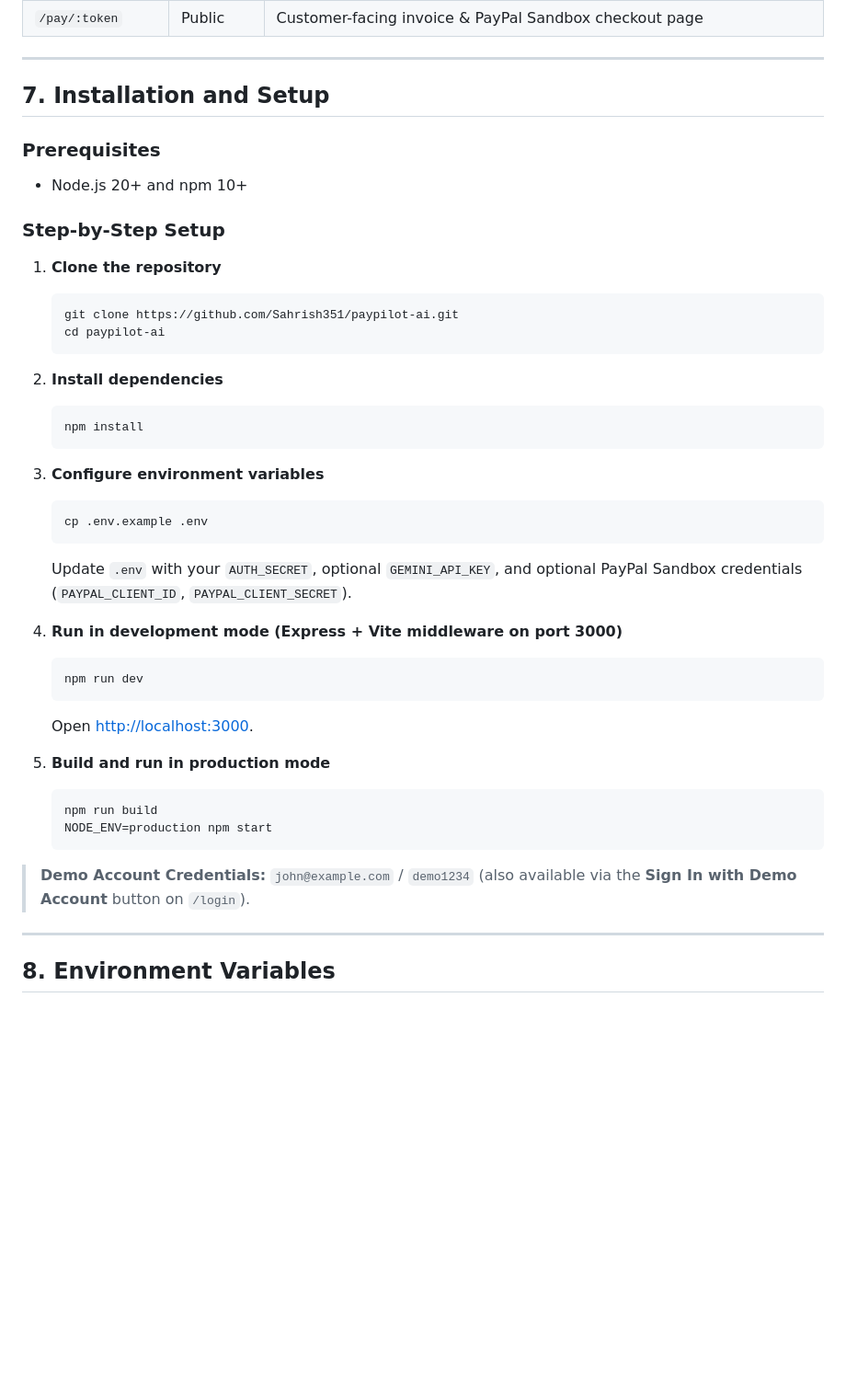
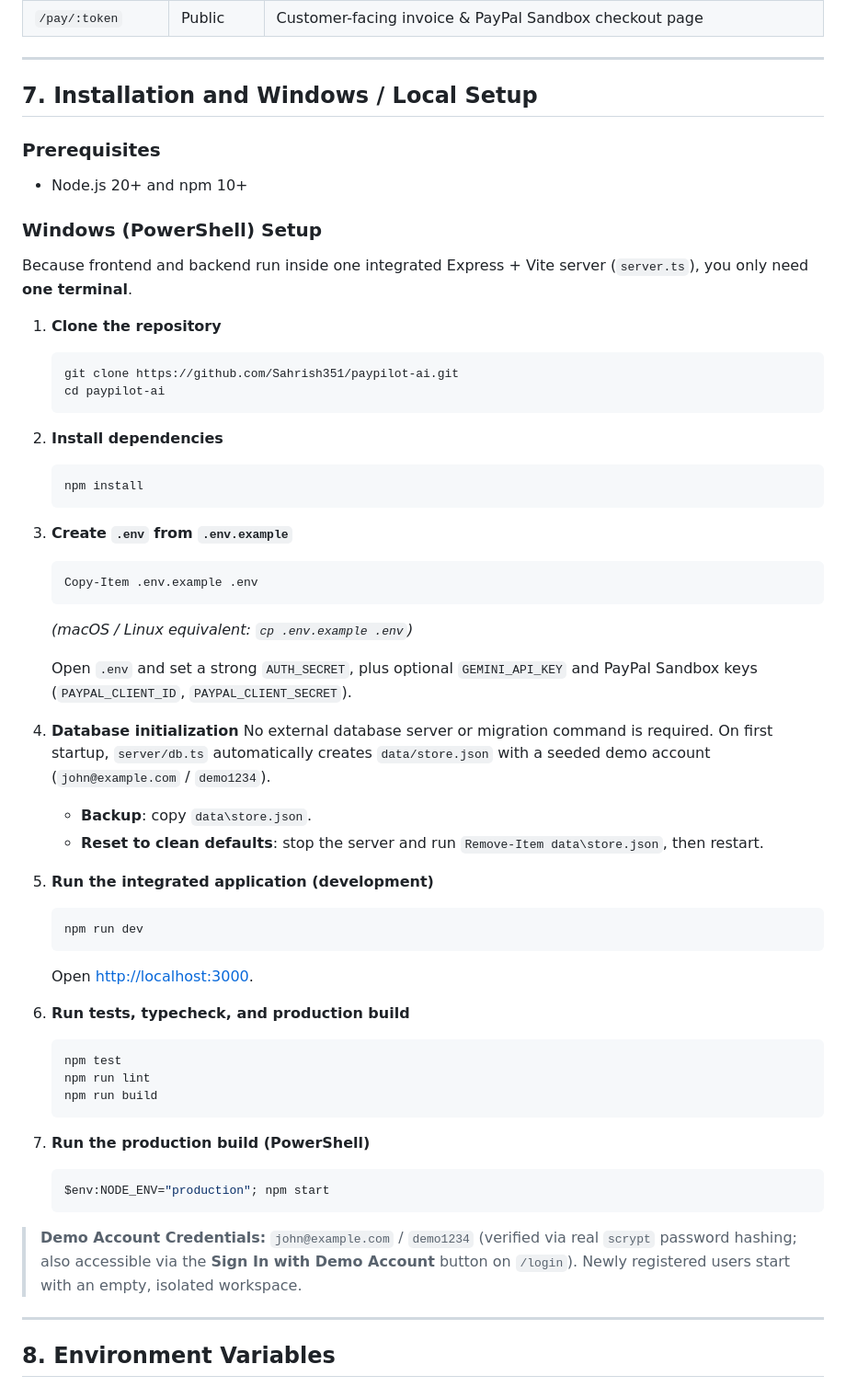
Before and after one commit to Sahrish351/paypilot-ai, a Markdown page: README.md, the part around one of its changes. Shown at 92% size. GitHub-like rendering; blank space fills up the shorter version.

````diff
--- a/README.md
+++ b/README.md
@@ -127,43 +154,58 @@ flowchart LR
 
 ---
 
-## 7. Installation and Setup
+## 7. Installation and Windows / Local Setup
 
 ### Prerequisites
 - Node.js 20+ and npm 10+
 
-### Step-by-Step Setup
+### Windows (PowerShell) Setup
+
+Because frontend and backend run inside one integrated Express + Vite server (`server.ts`), you only need **one terminal**.
 
 1. **Clone the repository**
-   ```bash
+   ```powershell
    git clone https://github.com/Sahrish351/paypilot-ai.git
    cd paypilot-ai
    ```
 
 2. **Install dependencies**
-   ```bash
+   ```powershell
    npm install
    ```
 
-3. **Configure environment variables**
-   ```bash
-   cp .env.example .env
+3. **Create `.env` from `.env.example`**
+   ```powershell
+   Copy-Item .env.example .env
    ```
-   Update `.env` with your `AUTH_SECRET`, optional `GEMINI_API_KEY`, and optional PayPal Sandbox credentials (`PAYPAL_CLIENT_ID`, `PAYPAL_CLIENT_SECRET`).
+   *(macOS / Linux equivalent: `cp .env.example .env`)*
 
-4. **Run in development mode (Express + Vite middleware on port 3000)**
-   ```bash
+   Open `.env` and set a strong `AUTH_SECRET`, plus optional `GEMINI_API_KEY` and PayPal Sandbox keys (`PAYPAL_CLIENT_ID`, `PAYPAL_CLIENT_SECRET`).
+
+4. **Database initialization**
+   No external database server or migration command is required. On first startup, `server/db.ts` automatically creates `data/store.json` with a seeded demo account (`john@example.com` / `demo1234`).
+   - **Backup**: copy `data\store.json`.
+   - **Reset to clean defaults**: stop the server and run `Remove-Item data\store.json`, then restart.
+
+5. **Run the integrated application (development)**
+   ```powershell
    npm run dev
    ```
    Open [http://localhost:3000](http://localhost:3000).
 
-5. **Build and run in production mode**
-   ```bash
+6. **Run tests, typecheck, and production build**
+   ```powershell
+   npm test
+   npm run lint
    npm run build
-   NODE_ENV=production npm start
    ```
 
-> **Demo Account Credentials:** `john@example.com` / `demo1234` (also available via the **Sign In with Demo Account** button on `/login`).
+7. **Run the production build (PowerShell)**
+   ```powershell
+   $env:NODE_ENV="production"; npm start
+   ```
+
+> **Demo Account Credentials:** `john@example.com` / `demo1234` (verified via real `scrypt` password hashing; also accessible via the **Sign In with Demo Account** button on `/login`). Newly registered users start with an empty, isolated workspace.
 
 ---
 
````
Also changed, not shown: other parts of README.md (+30 -3 lines), docs/screenshots/ai-agent.png, docs/screenshots/checkout.png, docs/screenshots/landing.png, 1 other file.
